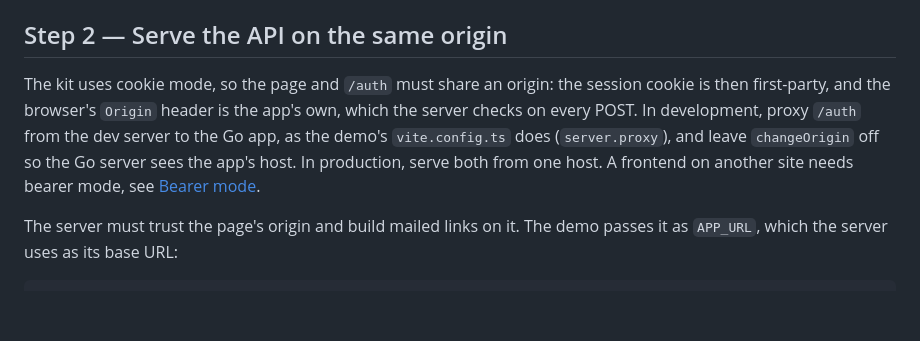
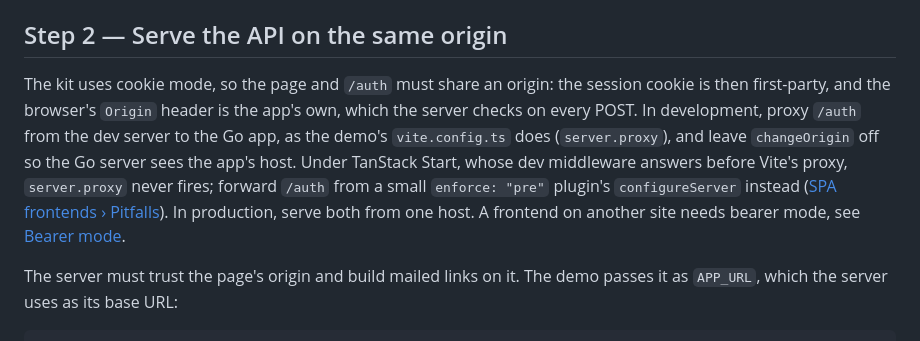
Before and after one commit to ubgo/auth, a Markdown page: docs/client/react.md, the part around the change. Drawn GitHub-style; blank space fills up the shorter version.

```diff
--- a/docs/client/react.md
+++ b/docs/client/react.md
@@ -89,7 +89,7 @@ An app that generates its own client ([Way 2](README.md#two-ways-to-get-the-clie
 
 ## Step 2 — Serve the API on the same origin
 
-The kit uses cookie mode, so the page and `/auth` must share an origin: the session cookie is then first-party, and the browser's `Origin` header is the app's own, which the server checks on every POST. In development, proxy `/auth` from the dev server to the Go app, as the demo's `vite.config.ts` does (`server.proxy`), and leave `changeOrigin` off so the Go server sees the app's host. In production, serve both from one host. A frontend on another site needs bearer mode, see [Bearer mode](bearer-and-mobile.md).
+The kit uses cookie mode, so the page and `/auth` must share an origin: the session cookie is then first-party, and the browser's `Origin` header is the app's own, which the server checks on every POST. In development, proxy `/auth` from the dev server to the Go app, as the demo's `vite.config.ts` does (`server.proxy`), and leave `changeOrigin` off so the Go server sees the app's host. Under TanStack Start, whose dev middleware answers before Vite's proxy, `server.proxy` never fires; forward `/auth` from a small `enforce: "pre"` plugin's `configureServer` instead ([SPA frontends › Pitfalls](../integrations/spa-frontends.md#step-6--call-it-with-the-typed-client)). In production, serve both from one host. A frontend on another site needs bearer mode, see [Bearer mode](bearer-and-mobile.md).
 
 The server must trust the page's origin and build mailed links on it. The demo passes it as `APP_URL`, which the server uses as its base URL:
 
```
Also changed, not shown: CHANGELOG.md (+1 -0 lines), docs/integrations/spa-frontends.md (+2 -0 lines).
